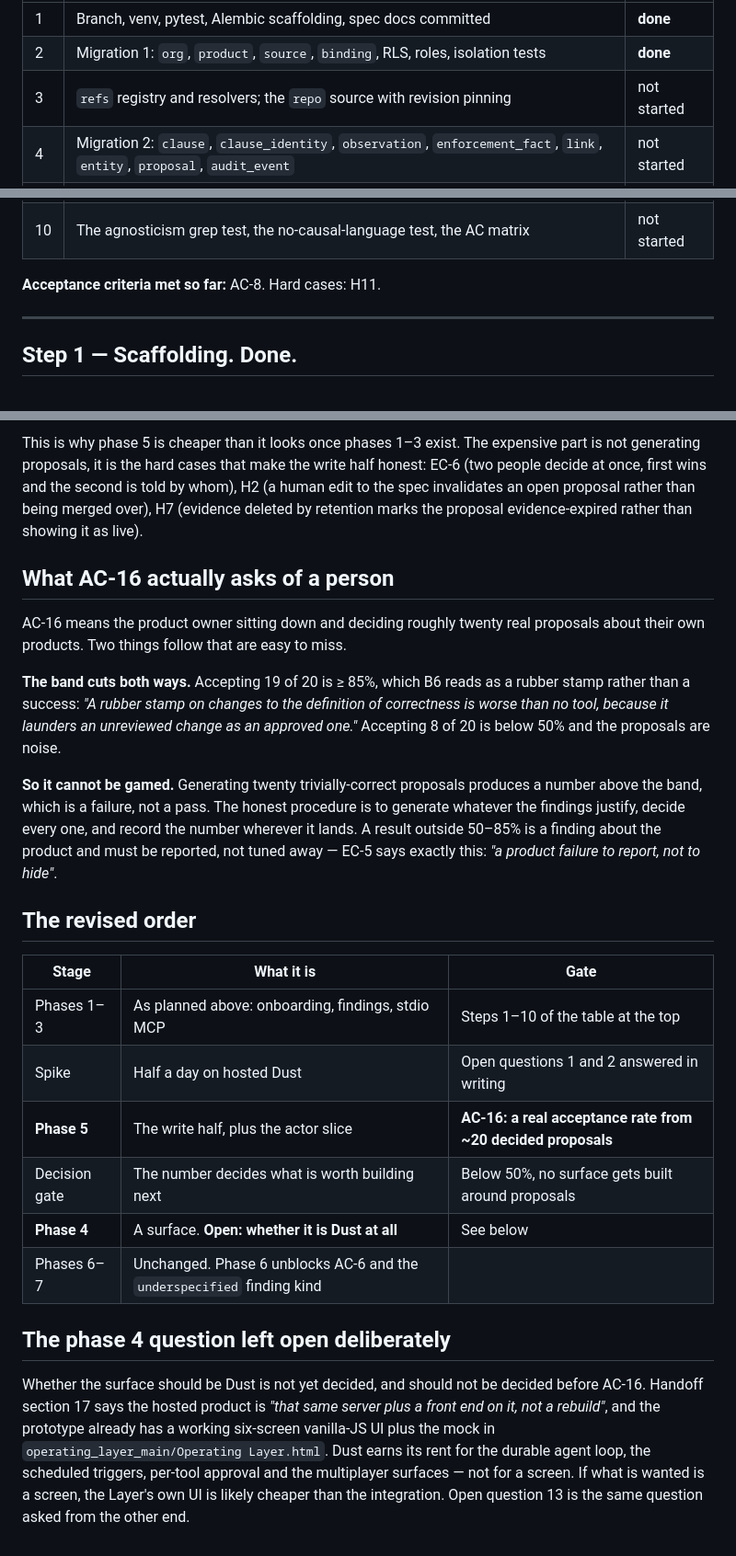
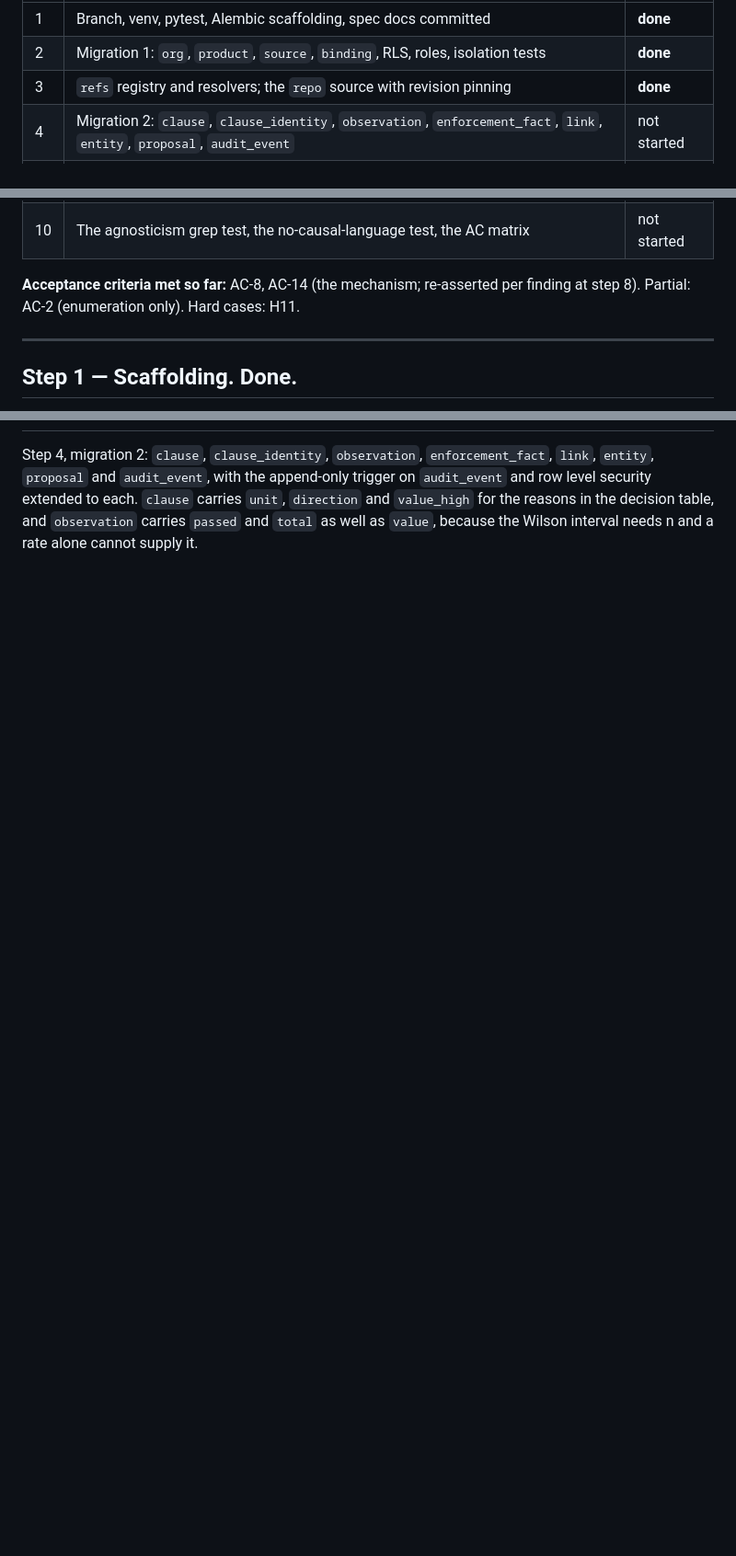
Before and after one commit to SurabhiDeb/private_operating_layer, a Markdown page: PROGRESS.md, 3 parts joined by grey strips. Shown at 92% size. GitHub-like rendering; blank space fills up the shorter version.

Commit message:
Mark step 3 done in PROGRESS.md
Co-Authored-By: Claude Opus 5 <noreply@anthropic.com>

```diff
--- a/PROGRESS.md
+++ b/PROGRESS.md
@@ -15,7 +15,7 @@ result has been quoted, never when the code merely exists.
 |---|---|---|
 | 1 | Branch, venv, pytest, Alembic scaffolding, spec docs committed | **done** |
 | 2 | Migration 1: `org`, `product`, `source`, `binding`, RLS, roles, isolation tests | **done** |
-| 3 | `refs` registry and resolvers; the `repo` source with revision pinning | not started |
+| 3 | `refs` registry and resolvers; the `repo` source with revision pinning | **done** |
 | 4 | Migration 2: `clause`, `clause_identity`, `observation`, `enforcement_fact`, `link`, `entity`, `proposal`, `audit_event` | not started |
 | 5 | The metric engine, tiers 1 to 3 | not started |
 | 6 | Adapters: spec, then eval (run files, then Langfuse), then code | not started |
@@ -24,7 +24,7 @@ result has been quoted, never when the code merely exists.
 | 9 | The stdio MCP server | not started |
 | 10 | The agnosticism grep test, the no-causal-language test, the AC matrix | not started |
 
-**Acceptance criteria met so far:** AC-8. Hard cases: H11.
+**Acceptance criteria met so far:** AC-8, AC-14 (the mechanism; re-asserted per finding at step 8). Partial: AC-2 (enumeration only). Hard cases: H11.
 
 ---
 
@@ -223,42 +217,6 @@ and they are thin over phase 2's findings:
-This is why phase 5 is cheaper than it looks once phases 1–3 exist. The expensive part is
-not generating proposals, it is the hard cases that make the write half honest: EC-6 (two
-people decide at once, first wins and the second is told by whom), H2 (a human edit to the
-spec invalidates an open proposal rather than being merged over), H7 (evidence deleted by
-retention marks the proposal evidence-expired rather than showing it as live).
-
-## What AC-16 actually asks of a person
-
-AC-16 means the product owner sitting down and deciding roughly twenty real proposals about
-their own products. Two things follow that are easy to miss.
-
-**The band cuts both ways.** Accepting 19 of 20 is ≥ 85%, which B6 reads as a rubber stamp
-rather than a success: *"A rubber stamp on changes to the definition of correctness is
-worse than no tool, because it launders an unreviewed change as an approved one."*
-Accepting 8 of 20 is below 50% and the proposals are noise.
-
-**So it cannot be gamed.** Generating twenty trivially-correct proposals produces a number
-above the band, which is a failure, not a pass. The honest procedure is to generate whatever
-the findings justify, decide every one, and record the number wherever it lands. A result
-outside 50–85% is a finding about the product and must be reported, not tuned away —
-EC-5 says exactly this: *"a product failure to report, not to hide"*.
-
-## The revised order
-
-| Stage | What it is | Gate |
-|---|---|---|
-| Phases 1–3 | As planned above: onboarding, findings, stdio MCP | Steps 1–10 of the table at the top |
-| Spike | Half a day on hosted Dust | Open questions 1 and 2 answered in writing |
-| **Phase 5** | The write half, plus the actor slice | **AC-16: a real acceptance rate from ~20 decided proposals** |
-| Decision gate | The number decides what is worth building next | Below 50%, no surface gets built around proposals |
-| **Phase 4** | A surface. **Open: whether it is Dust at all** | See below |
-| Phases 6–7 | Unchanged. Phase 6 unblocks AC-6 and the `underspecified` finding kind | |
-
-## The phase 4 question left open deliberately
-
-Whether the surface should be Dust is not yet decided, and should not be decided before
-AC-16. Handoff section 17 says the hosted product is *"that same server plus a front end on
-it, not a rebuild"*, and the prototype already has a working six-screen vanilla-JS UI plus
-the mock in `operating_layer_main/Operating Layer.html`. Dust earns its rent for the durable
-agent loop, the scheduled triggers, per-tool approval and the multiplayer surfaces — not for
-a screen. If what is wanted is a screen, the Layer's own UI is likely cheaper than the
-integration. Open question 13 is the same question asked from the other end.
+Step 4, migration 2: `clause`, `clause_identity`, `observation`, `enforcement_fact`,
+`link`, `entity`, `proposal` and `audit_event`, with the append-only trigger on
+`audit_event` and row level security extended to each. `clause` carries `unit`, `direction`
+and `value_high` for the reasons in the decision table, and `observation` carries `passed`
+and `total` as well as `value`, because the Wilson interval needs n and a rate alone cannot
+supply it.
```
Also changed, not shown: other parts of PROGRESS.md (+74 -80 lines).
